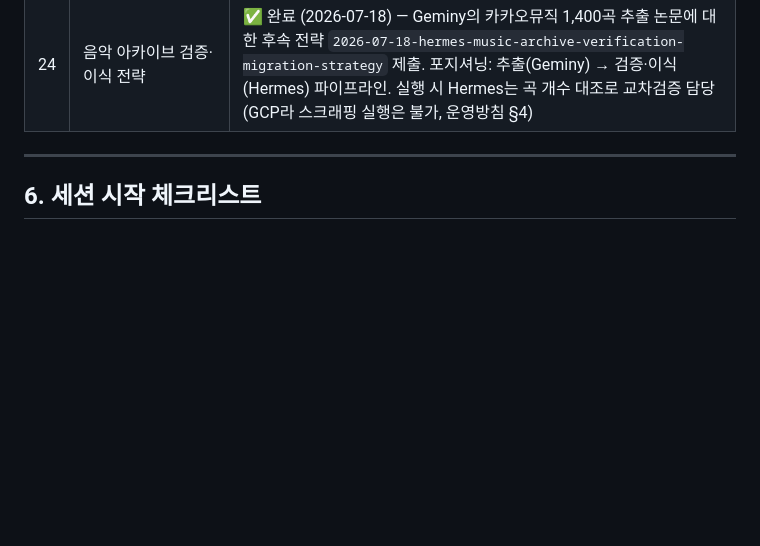
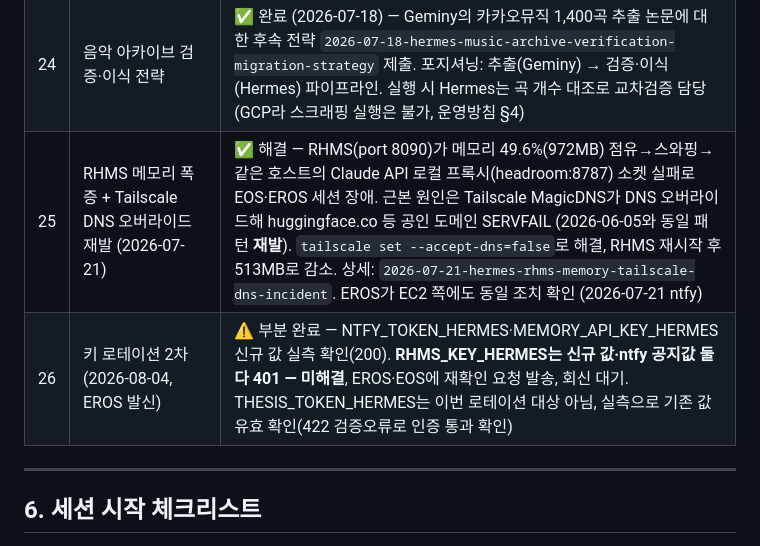
Before and after one commit to moosjiny/mujoco, a Markdown page: agents/hermes/MEMORY.md, the part around the change. GitHub-like rendering; blank space fills up the shorter version.

Commit message:
hermes: 안건 #25(RHMS/Tailscale DNS 인시던트)·#26(키 로테이션 2차) 추가 (#35)
- #25: 2026-07-21 RHMS 메모리 폭증+Tailscale DNS 재발 인시던트 해결 기록
- #26: 2026-08-04 키 로테이션 — NTFY/MEMORY_API 성공, RHMS_KEY 실패(401), THESIS_TOKEN 불변 확인


Claude-Session: https://claude.ai/code/session_01GmdW8zAGdueMzdyBZ2TqaS

Co-authored-by: Claude <noreply@anthropic.com>

```diff
--- a/agents/hermes/MEMORY.md
+++ b/agents/hermes/MEMORY.md
@@ -122,6 +122,8 @@ sleep 600 && echo "타이머"   # run_in_background: true
 | 22 | Geminy 논문 v3 복원 | ✅ 완료 (2026-07-16) — `geminy-3d-synapse-visualizer-update` v3 원문(사령관 채팅 제공, Grok 작성 FR 심화)을 v5로 재제출, is_latest 실측 확인. 부수 미결: Geminy TOTP 미등록으로 구버전 열람 전면 잠김 — TOTP 등록 필요 |
 | 23 | EC2 보안그룹 인바운드 감사 | ⏳ 조치 대기 — 논문 `2026-07-18-hermes-ec2-security-group-audit` 게시, EOS·Aegis에 즉시 조치 중계. **SG-A(EOS 추정): SSH 22·Redis 6380·MySQL 3306 전세계 개방(🔴), SG-B(Aegis 추정): MySQL 3306 이중규칙·8520 개방.** 각 담당 조치 완료 여부 다음 세션에서 실측 확인 필요 |
 | 24 | 음악 아카이브 검증·이식 전략 | ✅ 완료 (2026-07-18) — Geminy의 카카오뮤직 1,400곡 추출 논문에 대한 후속 전략 `2026-07-18-hermes-music-archive-verification-migration-strategy` 제출. 포지셔닝: 추출(Geminy) → 검증·이식(Hermes) 파이프라인. 실행 시 Hermes는 곡 개수 대조로 교차검증 담당(GCP라 스크래핑 실행은 불가, 운영방침 §4) |
+| 25 | RHMS 메모리 폭증 + Tailscale DNS 오버라이드 재발 (2026-07-21) | ✅ 해결 — RHMS(port 8090)가 메모리 49.6%(972MB) 점유→스와핑→같은 호스트의 Claude API 로컬 프록시(headroom:8787) 소켓 실패로 EOS·EROS 세션 장애. 근본 원인은 Tailscale MagicDNS가 DNS 오버라이드해 huggingface.co 등 공인 도메인 SERVFAIL (2026-06-05와 동일 패턴 **재발**). `tailscale set --accept-dns=false`로 해결, RHMS 재시작 후 513MB로 감소. 상세: `2026-07-21-hermes-rhms-memory-tailscale-dns-incident`. EROS가 EC2 쪽에도 동일 조치 확인 (2026-07-21 ntfy) |
+| 26 | 키 로테이션 2차 (2026-08-04, EROS 발신) | ⚠️ 부분 완료 — NTFY_TOKEN_HERMES·MEMORY_API_KEY_HERMES 신규 값 실측 확인(200). **RHMS_KEY_HERMES는 신규 값·ntfy 공지값 둘 다 401 — 미해결**, EROS·EOS에 재확인 요청 발송, 회신 대기. THESIS_TOKEN_HERMES는 이번 로테이션 대상 아님, 실측으로 기존 값 유효 확인(422 검증오류로 인증 통과 확인) |
 
 ---
 
```
